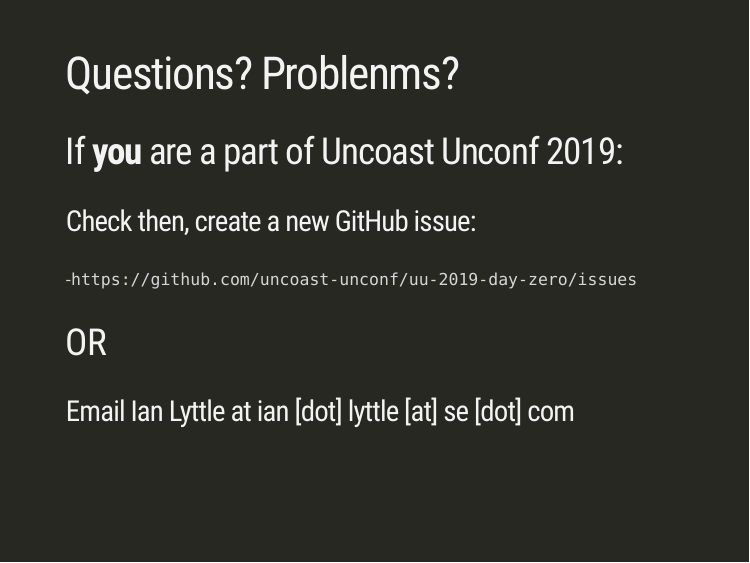
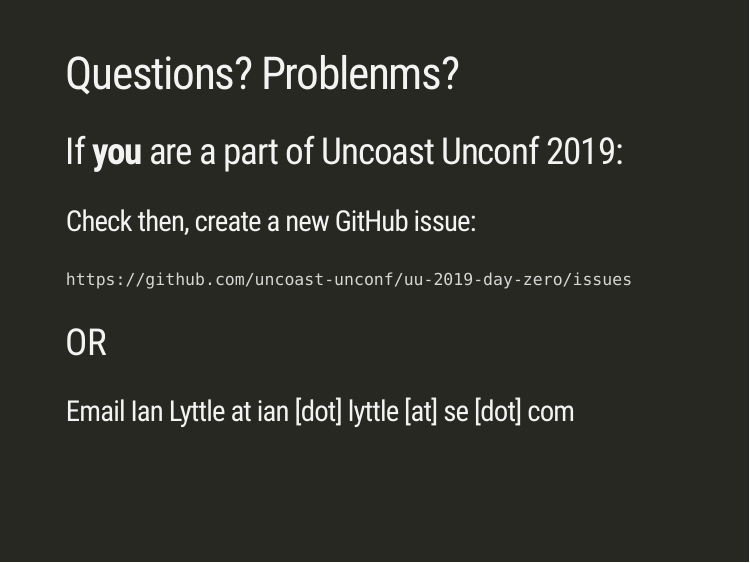
Before and after one commit to uncoast-unconf/uu-2019-day-zero, an R Markdown document (00-preparation/00-rstudio-github/00-rstudio-github.Rmd): page 5 of 6. The pictures show the slides in the output file 00-preparation/00-rstudio-github/00-rstudio-github.html that the author committed with the source; the slides are laid out offline by our stand-in for remark.js, each with all of its steps uncovered, in fonts that may differ from those the slides ask for, and without slide numbers, shadows or browser add-ons.

Commit message:
Update presentation

```diff
--- a/00-preparation/00-rstudio-github/00-rstudio-github.Rmd
+++ b/00-preparation/00-rstudio-github/00-rstudio-github.Rmd
@@ -74,7 +74,7 @@
 --
 ### Check then, create a new GitHub issue:
 
--`https://github.com/uncoast-unconf/uu-2019-day-zero/issues`
+`https://github.com/uncoast-unconf/uu-2019-day-zero/issues`
 
 --
 ## OR
```
Also changed, not shown: 00-preparation/00-rstudio-github/00-rstudio-github.html.
